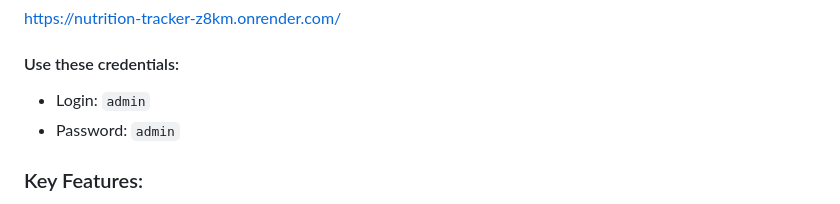
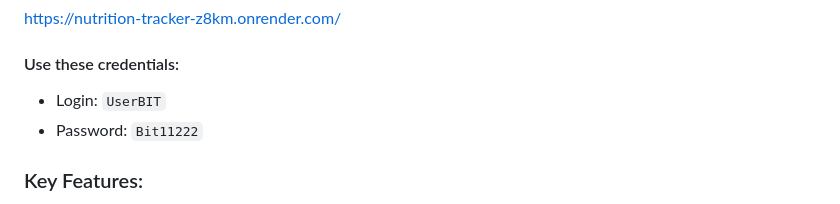
Before and after one commit to Shatrovskyi/nutrition_tracker, a Markdown page: README.md, the part around the change. Rendered like a GitHub page.

```diff
--- a/README.md
+++ b/README.md
@@ -9,8 +9,8 @@ https://nutrition-tracker-z8km.onrender.com/
 
 #### Use these credentials:
 
-  - Login: `admin`
-  - Password: `admin`
+  - Login: `UserBIT`
+  - Password: `Bit11222`
 
 ### Key Features:
 
```
